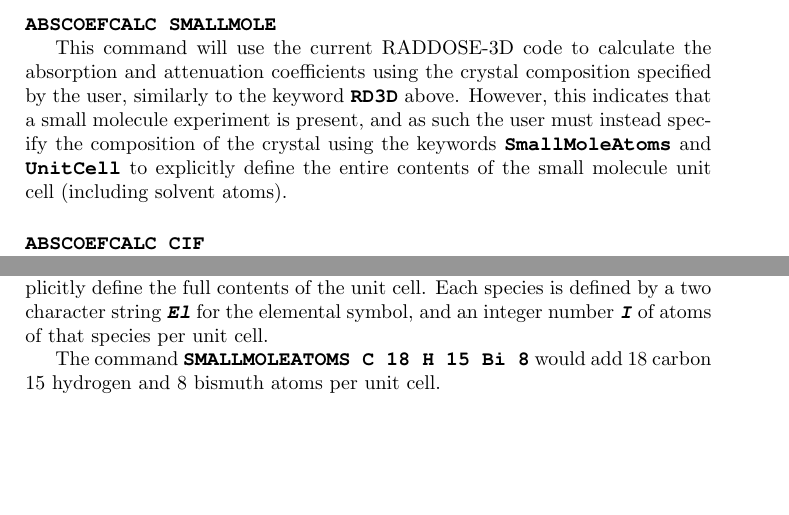
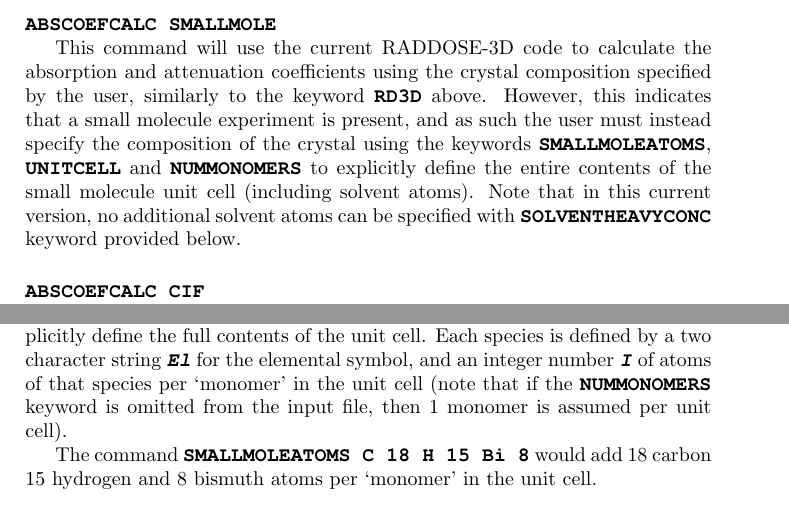
Before and after one commit to GarmanGroup/RADDOSE-3D, a LaTeX document (doc/user-guide.tex): two parts of pages 9 and 12 of 14, joined at a grey line, cut so that both start at the same text, the shorter picture padded with empty space. Compiled offline with pdfLaTeX.

Commit message:
minor updates to pdf user guide

```diff
--- a/doc/user-guide.tex
+++ b/doc/user-guide.tex
@@ -339,7 +339,7 @@
 
 \noindent \Keyword{ABSCOEFCALC SMALLMOLE}
 
-This command will use the current RADDOSE-3D code to calculate the absorption and attenuation coefficients using the crystal composition specified by the user, similarly to the keyword \Keyword{RD3D} above. However, this indicates that a small molecule experiment is present, and as such the user must instead specify the composition of the crystal using the keywords \Keyword{SmallMoleAtoms} and \Keyword{UnitCell} to explicitly define the entire contents of the small molecule unit cell (including solvent atoms).\SB
+This command will use the current RADDOSE-3D code to calculate the absorption and attenuation coefficients using the crystal composition specified by the user, similarly to the keyword \Keyword{RD3D} above. However, this indicates that a small molecule experiment is present, and as such the user must instead specify the composition of the crystal using the keywords \Keyword{SMALLMOLEATOMS}, \Keyword{UNITCELL} and \Keyword{NUMMONOMERS} to explicitly define the entire contents of the small molecule unit cell (including solvent atoms). Note that in this current version, no additional solvent atoms can be specified with \Keyword{SOLVENTHEAVYCONC} keyword provided below. \SB
 
 
 \noindent \Keyword{ABSCOEFCALC CIF}
@@ -477,9 +477,9 @@
 This keyword only has an effect when the absorption and attenuation coefficients are estimated using the keyword \Keyword{SMALLMOLE} \hyperref[abscoefcalc]{section \ref*{abscoefcalc}\SB} and is only to be used for small molecule experiments
 
 \noindent \Keyword{SMALLMOLEATOMS \textit{El I} (\textit{El I} (\textit{El I} ..))}
-defines a list of atoms to explicitly define the full contents of the unit cell. Each species is defined by a two character string \Keyword{\textit{El}} for the elemental symbol, and an integer number \Keyword{\textit{I}} of atoms of that species per unit cell.
+defines a list of atoms to explicitly define the full contents of the unit cell. Each species is defined by a two character string \Keyword{\textit{El}} for the elemental symbol, and an integer number \Keyword{\textit{I}} of atoms of that species per `monomer' in the unit cell (note that if the  \Keyword{NUMMONOMERS} keyword is omitted from the input file, then 1 monomer is assumed per unit cell).
 
-The command \Keyword{SMALLMOLEATOMS C 18 H 15 Bi 8} would add 18 carbon 15 hydrogen and 8 bismuth atoms per unit cell.
+The command \Keyword{SMALLMOLEATOMS C 18 H 15 Bi 8} would add 18 carbon 15 hydrogen and 8 bismuth atoms per `monomer' in the unit cell.
 
 \subsection{\Keyword{CALCULATEPEESCAPE}}
 \label{calculatepeescape}
```
Also changed, not shown: doc/user-guide.pdf.
